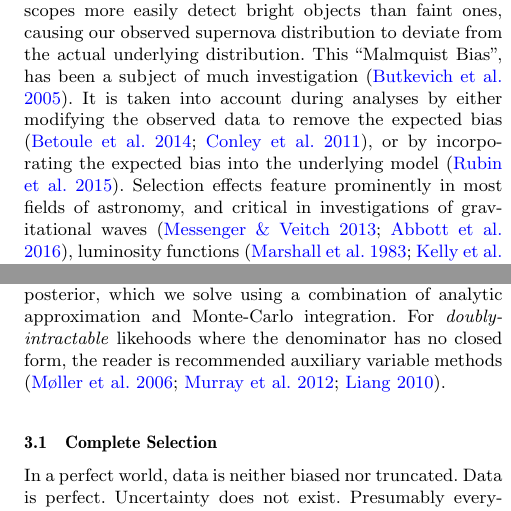
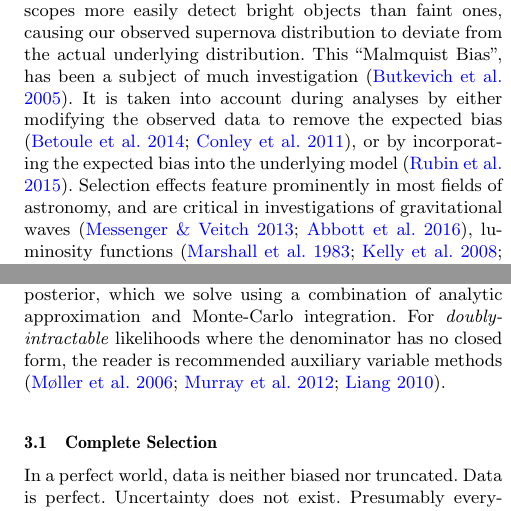
Before and after one commit to Samreay/SampleSelection, a LaTeX paper (paper/general.tex): two parts of the columns of pages 1 and 2 of 6, joined at a grey line, cut so that both start at the same text. Compiled offline with pdfLaTeX; a LaTeX package or settings file that is missing is left out.

Commit message:
Updates from feedback

```diff
--- a/paper/general.tex
+++ b/paper/general.tex
@@ -98,7 +98,7 @@ Astronomers are often confronted with funky populations and distributions of obj
 
 \section{Introduction}
 
-Sample selection is a problem in many areas of scientific inquiry. For example, it is one of the primary difficulties when performing supernova cosmology analysis, as telescopes more easily detect bright objects than faint ones, causing our observed supernova distribution to deviate from the actual underlying distribution. This  ``Malmquist Bias'', has been a subject of much investigation \citep{Butkevich2005}. It is taken into account during analyses by either modifying the observed data to remove the expected bias \citep{BetouleKessler2014, ConleyGuySullivan2011}, or by incorporating the expected bias into the underlying model \citep{Rubin2015}. Selection effects feature prominently in most fields of astronomy, and critical in investigations of gravitational waves \citep{MessengerVeitch2013, AbbottAbbott2016}, luminosity functions \citep{MarshallTananbaum1983, KellyFan2008, BuchnerGeorgakakis2015}, trans-Neptunian objects \citep{Loredo2004} and much more.  Truncated data are also commonly encountered in biological fields, where data such as mortality rates are left-truncated \citep{JANE1898}. Simplified and generalised examples have been investigated in numerous fashions \citep{woodroofe1985estimating, Gull1989bayesian, grogger1991models, o1995truncated} and with application to specific fitting algorithms \citep{Gelfand1992, Liang2010}. Whilst generalised resources exist that provide a comprehensive overview of sample selection and analysis techniques in a similar fashion to this work \citep{klein2005survival, andreon2015bayesian}, these sources are often opaque due to volume and mathematical complexity.
+Sample selection is a problem in many areas of scientific inquiry. For example, it is one of the primary difficulties when performing supernova cosmology analysis, as telescopes more easily detect bright objects than faint ones, causing our observed supernova distribution to deviate from the actual underlying distribution. This  ``Malmquist Bias'', has been a subject of much investigation \citep{Butkevich2005}. It is taken into account during analyses by either modifying the observed data to remove the expected bias \citep{BetouleKessler2014, ConleyGuySullivan2011}, or by incorporating the expected bias into the underlying model \citep{Rubin2015}. Selection effects feature prominently in most fields of astronomy, and are critical in investigations of gravitational waves \citep{MessengerVeitch2013, AbbottAbbott2016}, luminosity functions \citep{MarshallTananbaum1983, KellyFan2008, BuchnerGeorgakakis2015}, trans-Neptunian objects \citep{Loredo2004} and much more.  Truncated data are also commonly encountered in biological fields, where data such as mortality rates are left-truncated \citep{JANE1898}. Simplified and generalised examples have been investigated in numerous fashions \citep{woodroofe1985estimating, Gull1989bayesian, grogger1991models, o1995truncated} and with application to specific fitting algorithms \citep{Gelfand1992, Liang2010}. Whilst generalised resources exist that provide a comprehensive overview of sample selection and analysis techniques in a similar fashion to this work \citep{klein2005survival, andreon2015bayesian}, these sources are often opaque due to volume and mathematical complexity.
 
 This work provides a simple treatment of sample selection using a common Bayesian technique. The general theory for considering selection effects is discussed in Section \ref{sec:theory}. Section \ref{sec:examples} provides three examples of increasing complexity with sample selection. Section \ref{sec:tricks} details numeric concerns and tricks to be aware of for effective implementation of Monte Carlo corrections applied to analytic approximations.
 
@@ -140,7 +140,7 @@ where the integral in the denominator has the same dimensionality as the experim
 
 In this Section we present sample selections of increasing complexity. Each sample selection is accompanied by an illustrative example inspired by Type Ia supernova cosmology, where we characterize the properties of a standard or standardizable candle. Python code implementations of all examples, including plot generation, can be found at the Github repository \verb|SampleSelection|.\footnote{\url{https://github.com/samreay/SampleSelection}}
 
-Section \ref{sec:real} details the case of an analytically intractable posterior, which we solve using a combination of analytic approximation and Monte-Carlo integration. For \textit{doubly-intractable} likehoods where the denominator has no closed form,  the reader is recommended auxiliary variable methods \citep{MollerPettitt2006, MurrayGhahramani2012, Liang2010}.
+Section \ref{sec:real} details the case of an analytically intractable posterior, which we solve using a combination of analytic approximation and Monte-Carlo integration. For \textit{doubly-intractable} likelihoods where the denominator has no closed form,  the reader is recommended auxiliary variable methods \citep{MollerPettitt2006, MurrayGhahramani2012, Liang2010}.
 
 \subsection{Complete Selection}
 \label{sec:perfect}
```
Also changed, not shown: paper/general.pdf.
